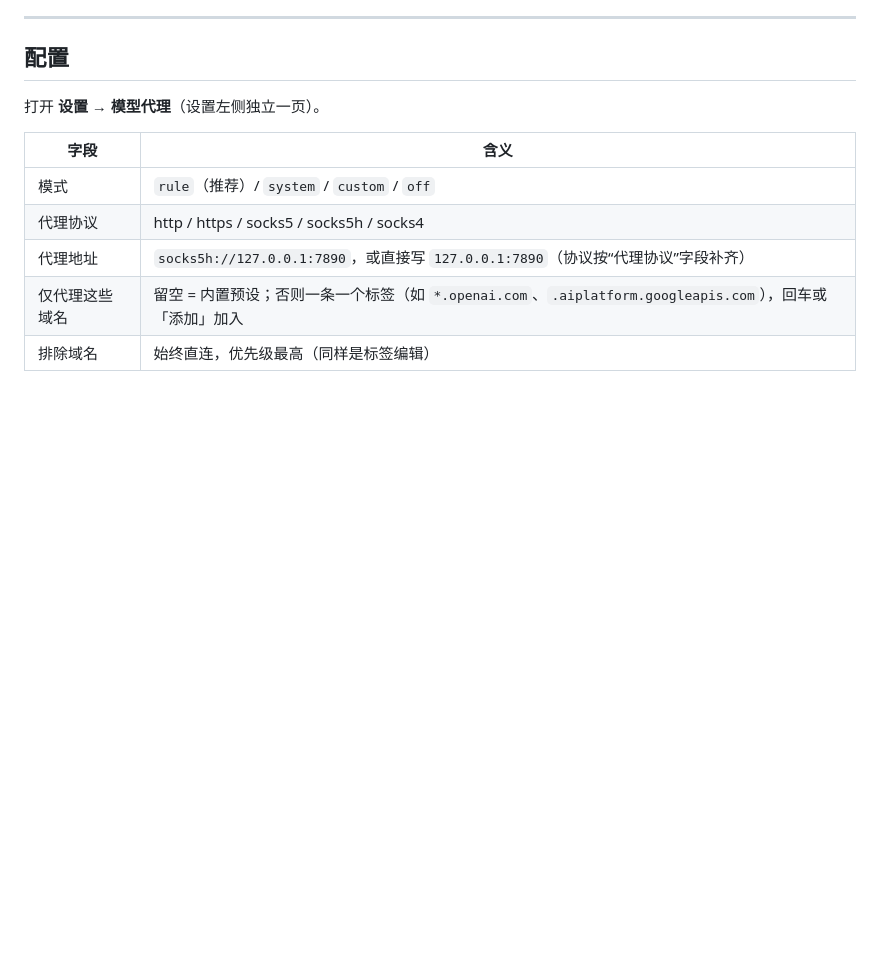
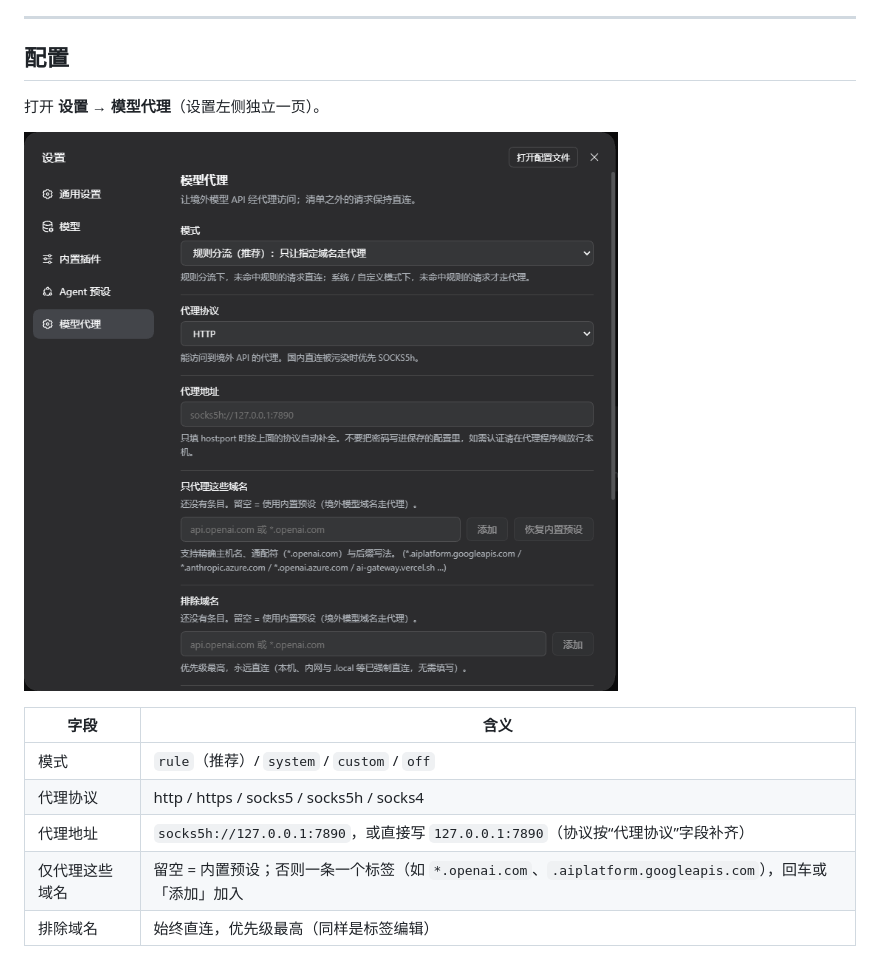
Before and after one commit to recyvan/dsh-model-proxy, a Markdown page: README_zh.md, the part around the change. Drawn GitHub-style; pictures changed too: docs/screenshots/settings.png (added); blank space fills up the shorter version.

```diff
--- a/README_zh.md
+++ b/README_zh.md
@@ -37,6 +37,8 @@ dsh plugin --profile <你的 profile> add github:recyvan/dsh-model-proxy
 ## 配置
 
 打开 **设置 → 模型代理**（设置左侧独立一页）。
+
+![模型代理设置页](docs/screenshots/settings.png)
 
 | 字段 | 含义 |
 | --- | --- |
```
Also changed, not shown: README.md (+2 -0 lines), 1 other file.
